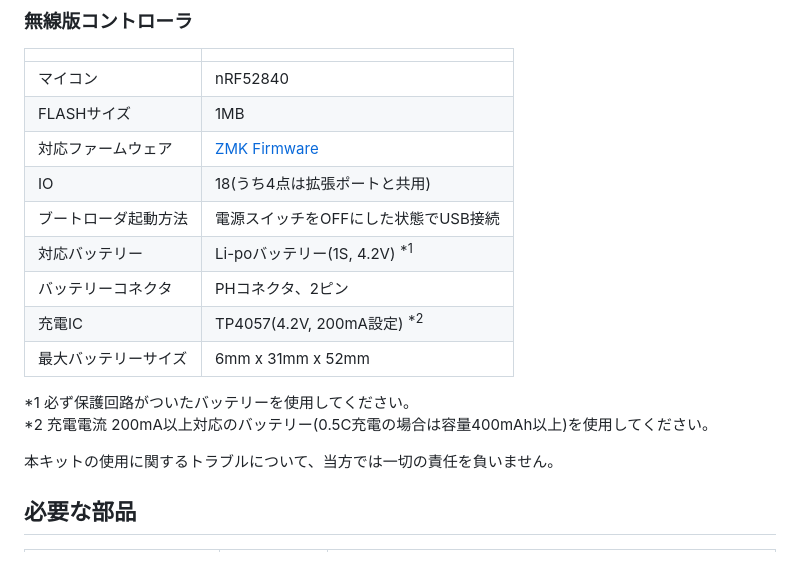
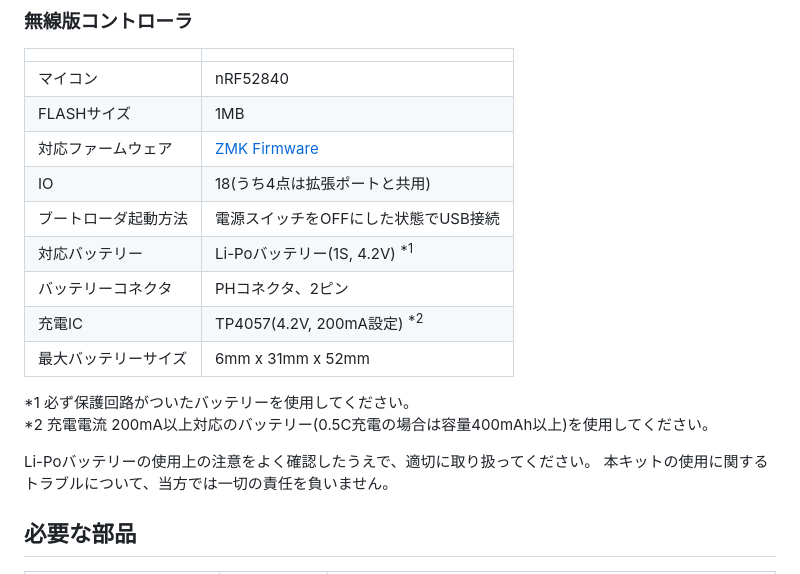
Before and after one commit to sekigon-gonnoc/auto-kdk, a Markdown page: README.md, the part around the change. Rendered like a GitHub page.

Commit message:
Correct battery terminology in README.md and add usage precautions for Li-Po batteries

```diff
--- a/README.md
+++ b/README.md
@@ -31,7 +31,7 @@
 | 対応ファームウェア   | [ZMK Firmware](https://github.com/zmkfirmware/zmk) |
 | IO                   | 18(うち4点は拡張ポートと共用)                      |
 | ブートローダ起動方法 | 電源スイッチをOFFにした状態でUSB接続               |
-| 対応バッテリー       | Li-poバッテリー(1S, 4.2V) <sup>*1</sup>            |
+| 対応バッテリー       | Li-Poバッテリー(1S, 4.2V) <sup>*1</sup>            |
 | バッテリーコネクタ   | PHコネクタ、2ピン                                  |
 | 充電IC               | TP4057(4.2V, 200mA設定) <sup>*2</sup>              |
 | 最大バッテリーサイズ | 6mm x 31mm x 52mm                                  |
@@ -39,6 +39,7 @@
 *1 必ず保護回路がついたバッテリーを使用してください。
 *2 充電電流 200mA以上対応のバッテリー(0.5C充電の場合は容量400mAh以上)を使用してください。
 
+Li-Poバッテリーの使用上の注意をよく確認したうえで、適切に取り扱ってください。
 本キットの使用に関するトラブルについて、当方では一切の責任を負いません。
 
 ## 必要な部品
```
